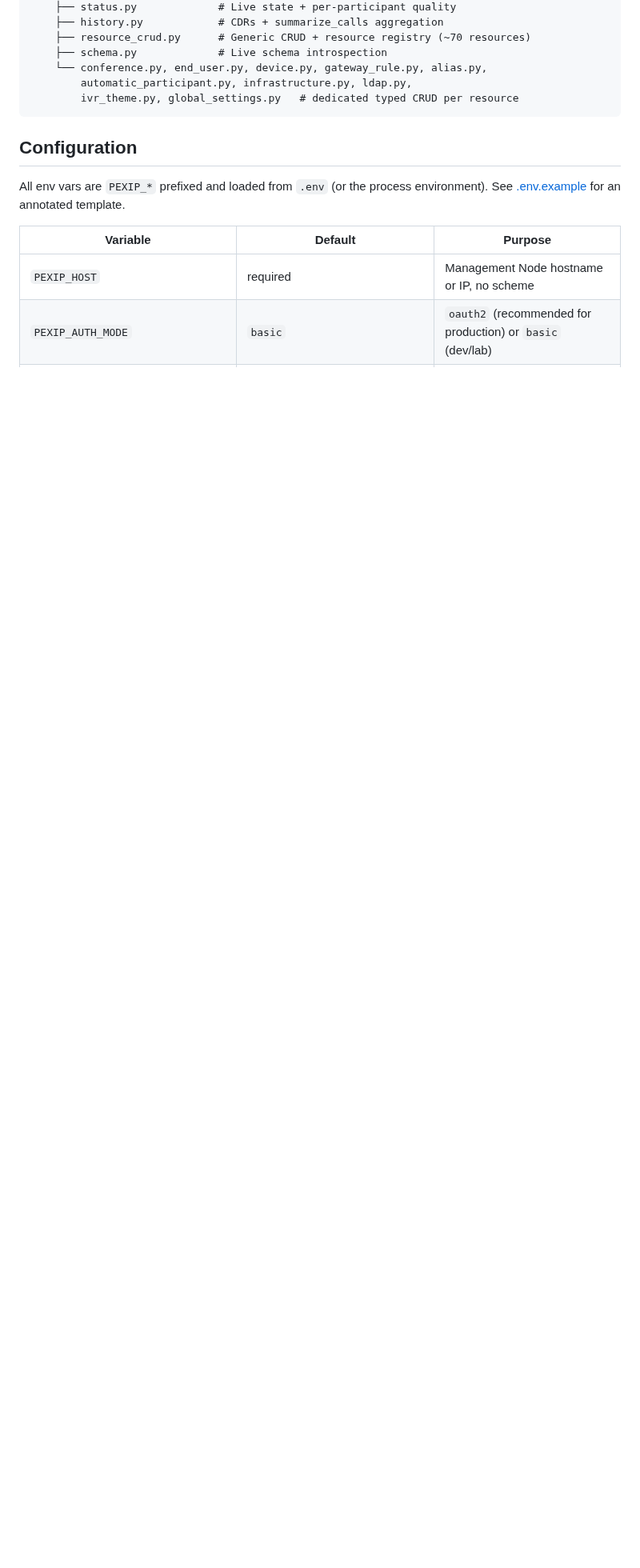
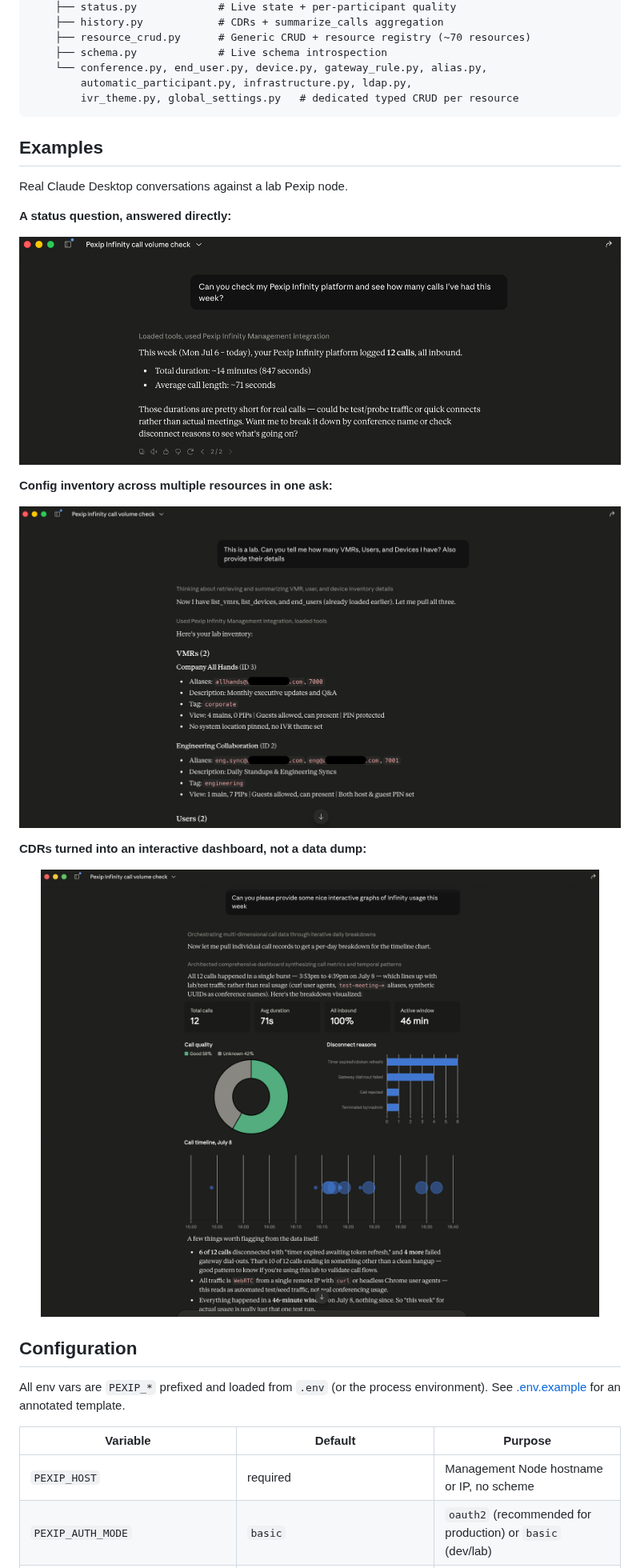
Before and after one commit to Josh-E-S/pexip-mgmt-mcp, a Markdown page: README.md, the part around one of its changes. Shown at 80% size. GitHub-like rendering; pictures changed too: .github/example-call-summary.png (added), .github/example-dashboard.png (added), .github/example-inventory.png (added); blank space fills up the shorter version.

Commit message:
README: add real screenshots for OAuth2 setup and an Examples section
- Fill the OAuth2 Clients placeholder with an actual screenshot of the Pexip
  admin UI form
- Add a new Examples section (status question, multi-resource inventory,
  CDRs turned into an interactive dashboard) between How it fits together
  and Configuration
- The dashboard example composites two scrolled screenshots of the same
  conversation into one seamless image, cropped to drop the duplicate middle
- uv.lock: relock to match the 0.2.0 version bump (was still pinned at 0.1.0)

````diff
--- a/README.md
+++ b/README.md
@@ -183,6 +184,28 @@ src/pexip_mcp/
         automatic_participant.py, infrastructure.py, ldap.py,
         ivr_theme.py, global_settings.py   # dedicated typed CRUD per resource
 ```
+
+## Examples
+
+Real Claude Desktop conversations against a lab Pexip node.
+
+**A status question, answered directly:**
+
+<p align="center">
+  <img src=".github/example-call-summary.png" alt="Claude Desktop: user asks how many calls this week; Claude reports 12 calls, all inbound, with total and average duration, and offers to break it down further" width="800">
+</p>
+
+**Config inventory across multiple resources in one ask:**
+
+<p align="center">
+  <img src=".github/example-inventory.png" alt="Claude Desktop: user asks for a count and details of VMRs, users, and devices; Claude lists each VMR with aliases, description, tag, and view settings" width="800">
+</p>
+
+**CDRs turned into an interactive dashboard, not a data dump:**
+
+<p align="center">
+  <img src=".github/example-dashboard.png" alt="Claude Desktop: user asks for interactive graphs of Infinity usage; Claude builds a dashboard with stat cards, a call-quality donut chart, a disconnect-reasons bar chart, a call timeline, and a written analysis of the traffic pattern" width="800">
+</p>
 
 ## Configuration
 
````
Also changed, not shown: other parts of README.md (+4 -2 lines), .github/oauth2-client-setup.png (added), 1 other file.
